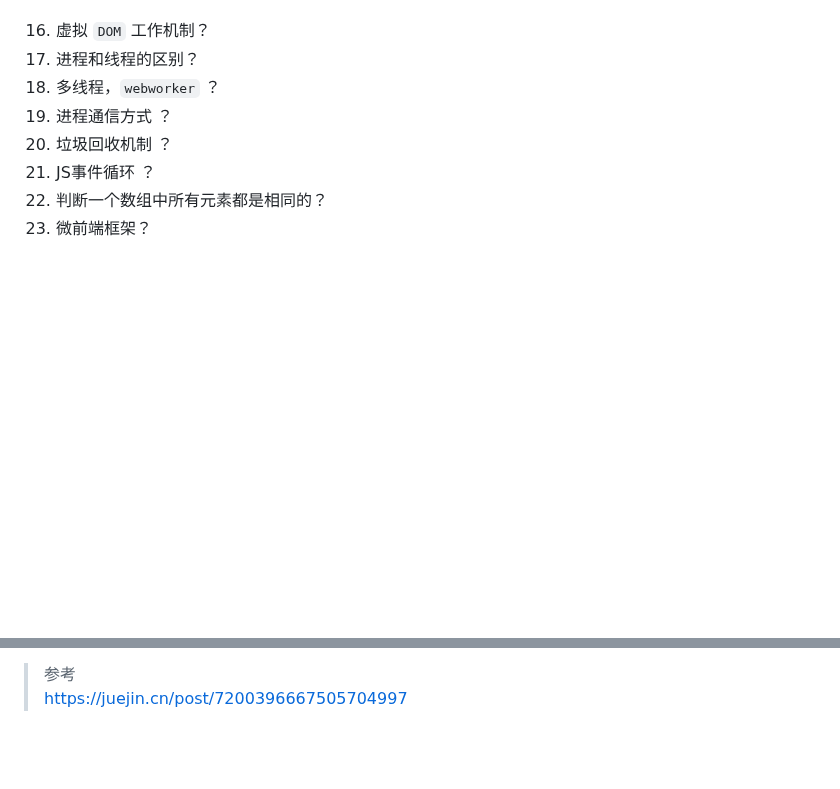
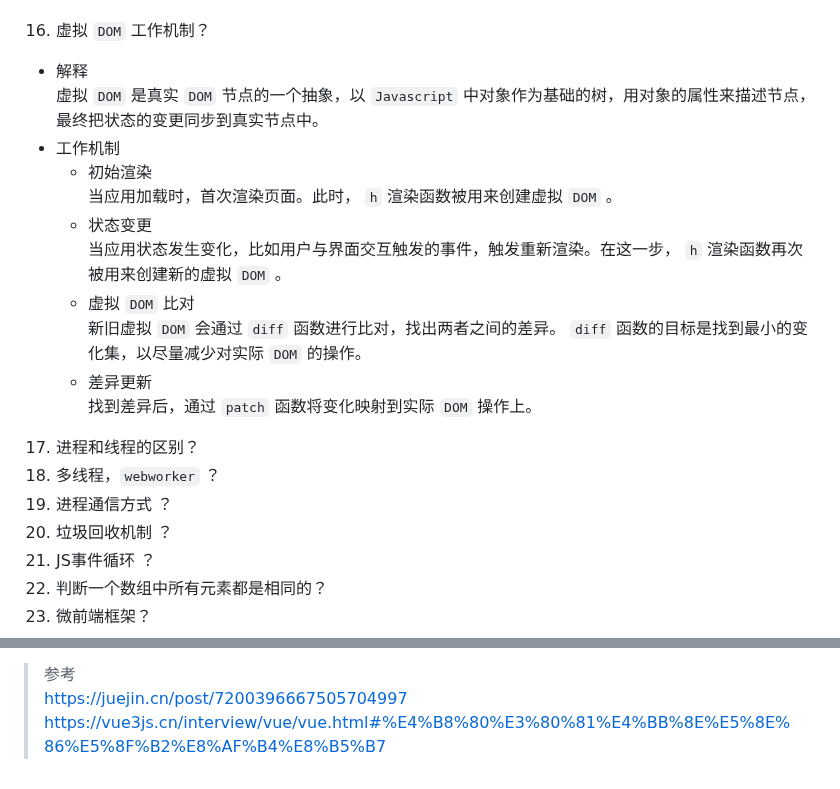
Before and after one commit to no5no6/Cheese, a Markdown page: Vue/面试.md, 2 parts joined by grey strips. GitHub-like rendering; blank space fills up the shorter version.

Commit message:
虚拟dom

```diff
--- a/Vue/面试.md
+++ b/Vue/面试.md
@@ -501,6 +501,20 @@
 
 
 16. 虚拟 `DOM` 工作机制？
+  + 解释
+    虚拟 `DOM` 是真实 `DOM` 节点的一个抽象，以 `Javascript` 中对象作为基础的树，用对象的属性来描述节点，最终把状态的变更同步到真实节点中。
+  + 工作机制
+    - 初始渲染
+      当应用加载时，首次渲染页面。此时， `h` 渲染函数被用来创建虚拟 `DOM` 。
+    - 状态变更
+      当应用状态发生变化，比如用户与界面交互触发的事件，触发重新渲染。在这一步， `h` 渲染函数再次被用来创建新的虚拟 `DOM` 。
+    - 虚拟 `DOM` 比对
+      新旧虚拟 `DOM` 会通过 `diff` 函数进行比对，找出两者之间的差异。 `diff` 函数的目标是找到最小的变化集，以尽量减少对实际 `DOM` 的操作。
+    - 差异更新
+      找到差异后，通过 `patch` 函数将变化映射到实际 `DOM` 操作上。
+
+
+
 17. 进程和线程的区别？
 18. 多线程，`webworker` ？
 19. 进程通信方式 ？
@@ -771,3 +785,4 @@
 
 > 参考
 > https://juejin.cn/post/7200396667505704997
+> https://vue3js.cn/interview/vue/vue.html#%E4%B8%80%E3%80%81%E4%BB%8E%E5%8E%86%E5%8F%B2%E8%AF%B4%E8%B5%B7
```
